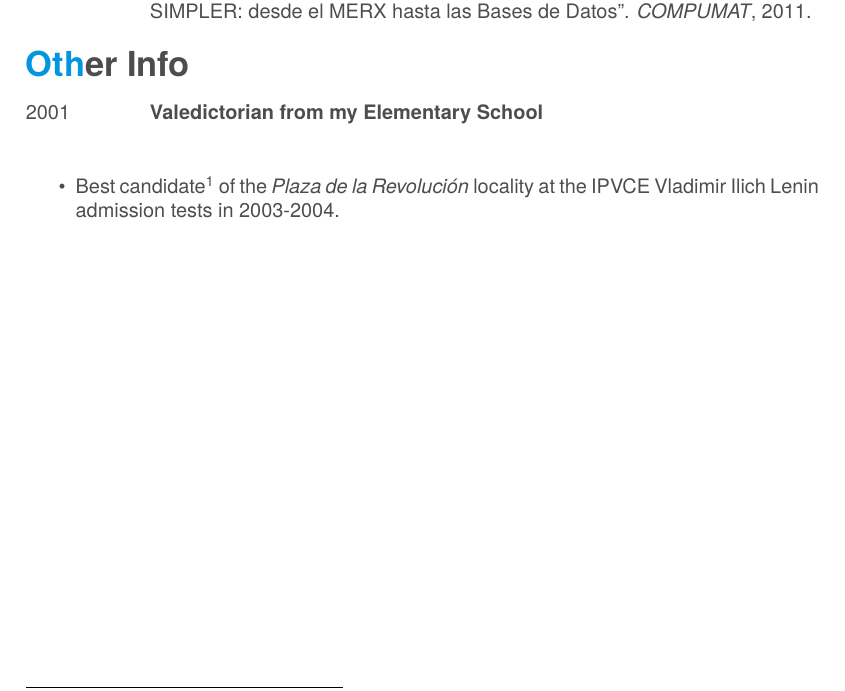
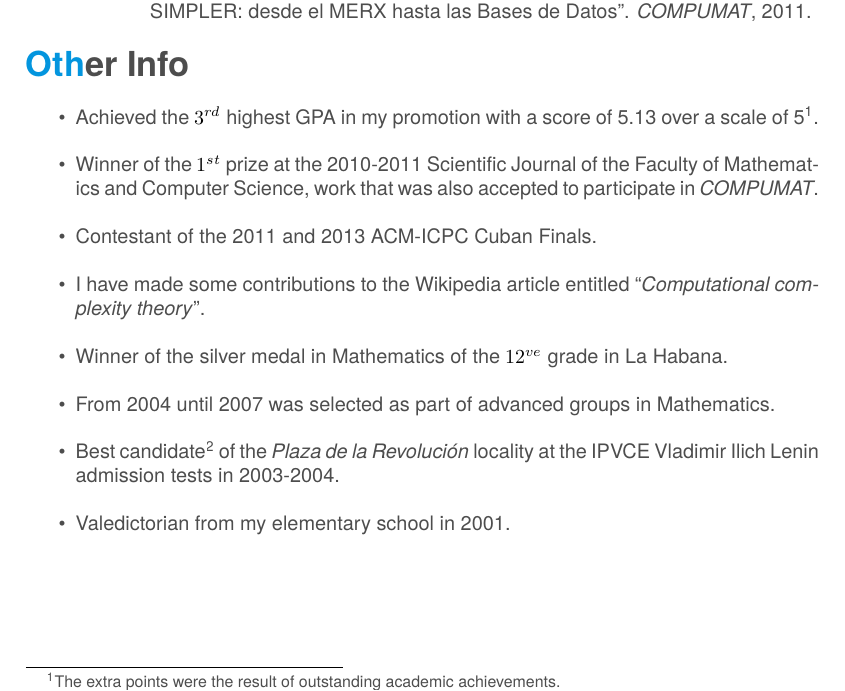
Before and after one commit to ryuzakyl/curriculum-vitae, a LaTeX CV (fancy-cv/cv.tex): part of page 3 of 3, cut so that both start at the same text. Compiled offline with XeLaTeX; a missing font is replaced by an installed copy or a similar font.

Commit message:
add section for 'other info'

```diff
--- a/fancy-cv/cv.tex
+++ b/fancy-cv/cv.tex
@@ -309,40 +309,24 @@
 \end{paperlist}
 \\
 \section{Other Info}
-\begin{entrylist}
-  \entry
-    {2001}
-    {Valedictorian from my Elementary School}
-    {}
-    {}
-\end{entrylist}
+\begin{itemize}[noitemsep, nolistsep]
 
-\begin{itemize}[noitemsep, nolistsep]
-	\item Best candidate\footnote{Highest grade.} of the \emph{Plaza de la Revolución} locality at the IPVCE Vladimir Ilich Lenin admission tests in 2003-2004.
+	\item Achieved the $3^{rd}$ highest GPA in my promotion with a score of 5.13 over a scale of 5\footnote{The extra points were the result of outstanding academic achievements.}.\\
+
+	\item Winner of the $1^{st}$ prize at the 2010-2011 Scientific Journal of the Faculty of Mathematics and Computer Science, work that was also accepted to participate in \emph{COMPUMAT}.\\
+
+	\item Contestant of the 2011 and 2013 ACM-ICPC Cuban Finals.\\
+
+	\item I have made some contributions to the Wikipedia article entitled ``\emph{Computational complexity theory}".\\
+
+	\item Winner of the silver medal in Mathematics of the $12^{ve}$ grade in La Habana.\\
+
+	\item From 2004 until 2007 was selected as part of advanced groups in Mathematics.\\
+
+	\item Best candidate\footnote{Highest grade.} of the \emph{Plaza de la Revolución} locality at the IPVCE Vladimir Ilich Lenin admission tests in 2003-2004.\\
+
+	\item Valedictorian from my elementary school in 2001.\\
+
 \end{itemize}
 
-%For the Italian job market:\\
-%\emph{Si autorizza il trattamento delle informazioni contenute nel curriculum in conformità alle disposizioni previste dal d.lgs. 196/2003. Si dichiara altresì di essere consapevole che, in caso di dichiarazioni non veritiere, si è passibili di sanzioni penali ai sensi del DPR 445/00 oltre alla revoca dei benefici eventualmente percepiti.}
-%\\
-%\begin{flushleft}
-%\emph{January 14th, 2014}
-%\end{flushleft}
-%\begin{flushright}
-%\emph{Carmine Benedetto}
-%\end{flushright}
-
-%%% This piece of code has been commented by Karol Kozioł due to biblatex errors.
-%
-%\printbibsection{article}{article in peer-reviewed journal}
-%\begin{refsection}
-%  \nocite{*}
-%  \printbibliography[sorting=chronological, type=inproceedings, title={international peer-reviewed conferences/proceedings}, notkeyword={france}, heading=subbibliography]
-%\end{refsection}
-%\begin{refsection}
-%  \nocite{*}
-%  \printbibliography[sorting=chronological, type=inproceedings, title={local peer-reviewed conferences/proceedings}, keyword={france}, heading=subbibliography]
-%\end{refsection}
-%\printbibsection{misc}{other publications}
-%\printbibsection{report}{research reports}
-
 \end{document}
```
